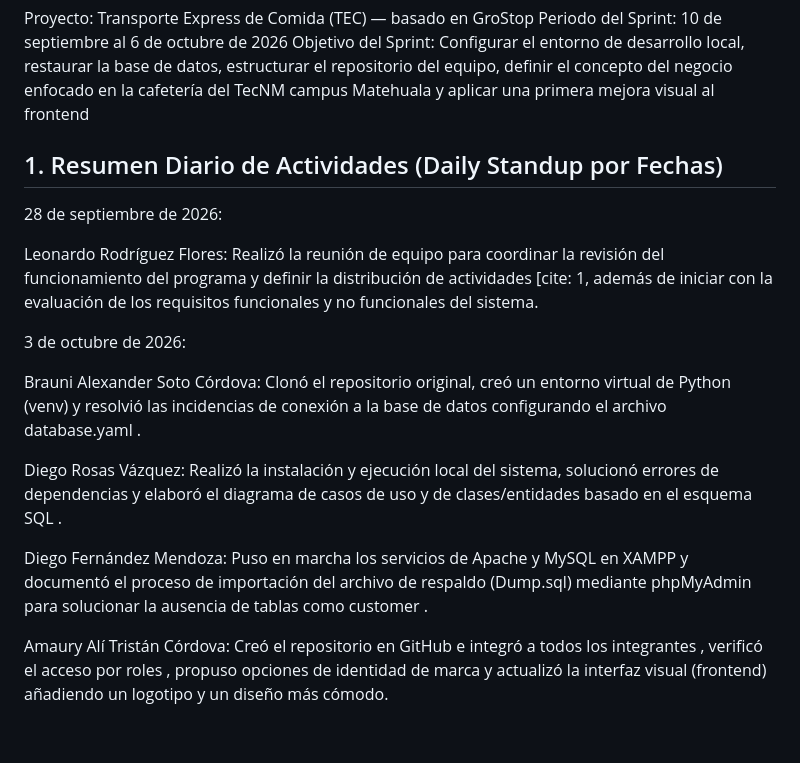
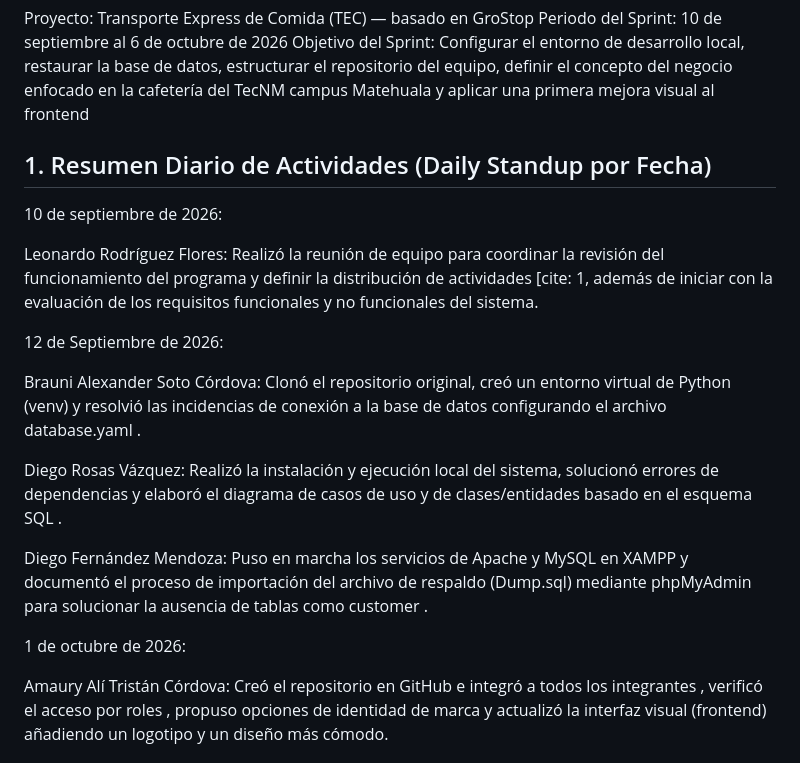
Before and after one commit to RodriguezFloresLeonardo/Ecommer-GroceryStore-Cybercraftteam-, a Markdown page: docs/Bitacora Scrum.md, the part around the change. GitHub-like rendering; blank space fills up the shorter version.

```diff
--- a/docs/Bitacora Scrum.md
+++ b/docs/Bitacora Scrum.md
@@ -4,18 +4,20 @@ Periodo del Sprint: 10 de septiembre al 6 de octubre de 2026
 Objetivo del Sprint: Configurar el entorno de desarrollo local, restaurar la base de datos, estructurar el repositorio del equipo, definir el concepto del negocio enfocado en la cafetería del TecNM campus Matehuala y aplicar una primera mejora visual al frontend
 
 
-## 1. Resumen Diario de Actividades (Daily Standup por Fechas)
-28 de septiembre de 2026:
+## 1. Resumen Diario de Actividades (Daily Standup por Fecha)
+10 de septiembre de 2026:
 
 Leonardo Rodríguez Flores: Realizó la reunión de equipo para coordinar la revisión del funcionamiento del programa y definir la distribución de actividades [cite: 1, además de iniciar con la evaluación de los requisitos funcionales y no funcionales del sistema.
 
-3 de octubre de 2026:
+12 de Septiembre de 2026:
 
 Brauni Alexander Soto Córdova: Clonó el repositorio original, creó un entorno virtual de Python (venv) y resolvió las incidencias de conexión a la base de datos configurando el archivo database.yaml .
 
  Diego Rosas Vázquez: Realizó la instalación y ejecución local del sistema, solucionó errores de dependencias y elaboró el diagrama de casos de uso y de clases/entidades basado en el esquema SQL .
 
  Diego Fernández Mendoza: Puso en marcha los servicios de Apache y MySQL en XAMPP y documentó el proceso de importación del archivo de respaldo (Dump.sql) mediante phpMyAdmin para solucionar la ausencia de tablas como customer .
+
+1 de octubre de 2026:
 
  Amaury Alí Tristán Córdova: Creó el repositorio en GitHub e integró a todos los integrantes , verificó el acceso por roles , propuso opciones de identidad de marca  y actualizó la interfaz visual (frontend) añadiendo un logotipo y un diseño más cómodo.
 ## 2. Product Backlog / Tablero de Tareas con Fechas (Sprint Board)
```
